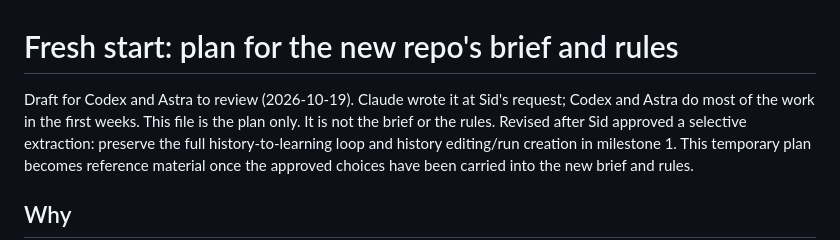
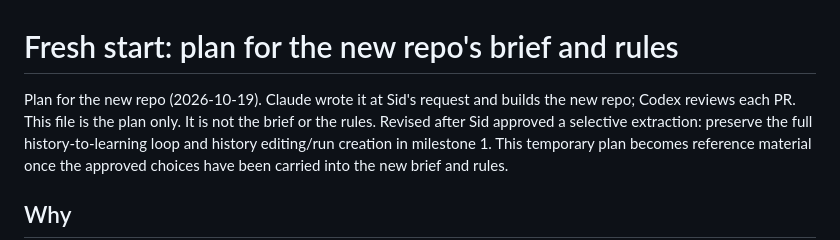
Before and after one commit to sidcarrollworks/StardewValley-AI-Decisions, a Markdown page: docs/fresh-start-plan.md, the part around the change. Drawn GitHub-style.

Commit message:
Fresh-start plan: intro matches the role swap
Co-Authored-By: Claude Opus 5.5 <noreply@anthropic.com>

```diff
--- a/docs/fresh-start-plan.md
+++ b/docs/fresh-start-plan.md
@@ -1,7 +1,7 @@
 # Fresh start: plan for the new repo's brief and rules
 
-Draft for Codex and Astra to review (2026-10-19). Claude wrote it at Sid's request; Codex and Astra
-do most of the work in the first weeks. This file is the plan only. It is not the brief or the rules.
+Plan for the new repo (2026-10-19). Claude wrote it at Sid's request and builds the new repo; Codex
+reviews each PR. This file is the plan only. It is not the brief or the rules.
 Revised after Sid approved a selective extraction: preserve the full history-to-learning loop and
 history editing/run creation in milestone 1. This temporary plan becomes reference material once
 the approved choices have been carried into the new brief and rules.
```
